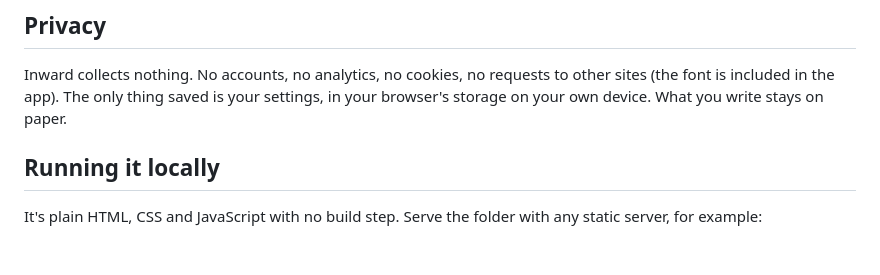
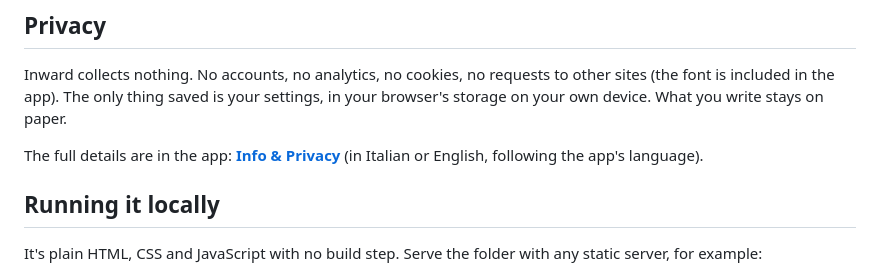
Before and after one commit to sandras-apps/inward-app, a Markdown page: README.md, the part around the change. GitHub-like rendering; blank space fills up the shorter version.

Commit message:
Link the Info & Privacy page from the README
Co-Authored-By: Claude Opus 5.5 <noreply@anthropic.com>
Claude-Session: https://claude.ai/code/session_01UVwEkCVakExaWdac9nF4pF

```diff
--- a/README.md
+++ b/README.md
@@ -23,6 +23,8 @@ Installing doesn't add notifications: reminders still come from your phone calen
 ## Privacy
 
 Inward collects nothing. No accounts, no analytics, no cookies, no requests to other sites (the font is included in the app). The only thing saved is your settings, in your browser's storage on your own device. What you write stays on paper.
+
+The full details are in the app: **[Info & Privacy](https://sandras-apps.github.io/inward-app/#info)** (in Italian or English, following the app's language).
 
 ## Running it locally
 
```
